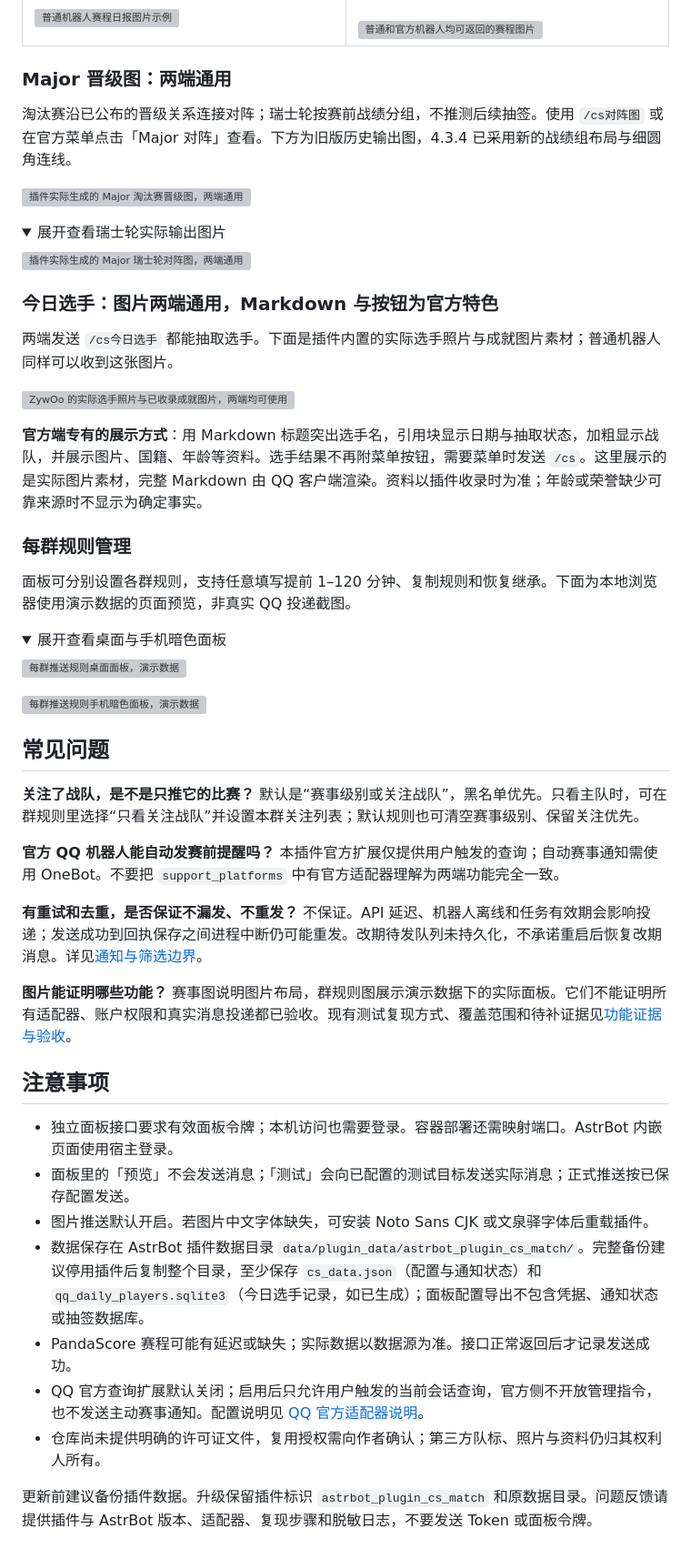
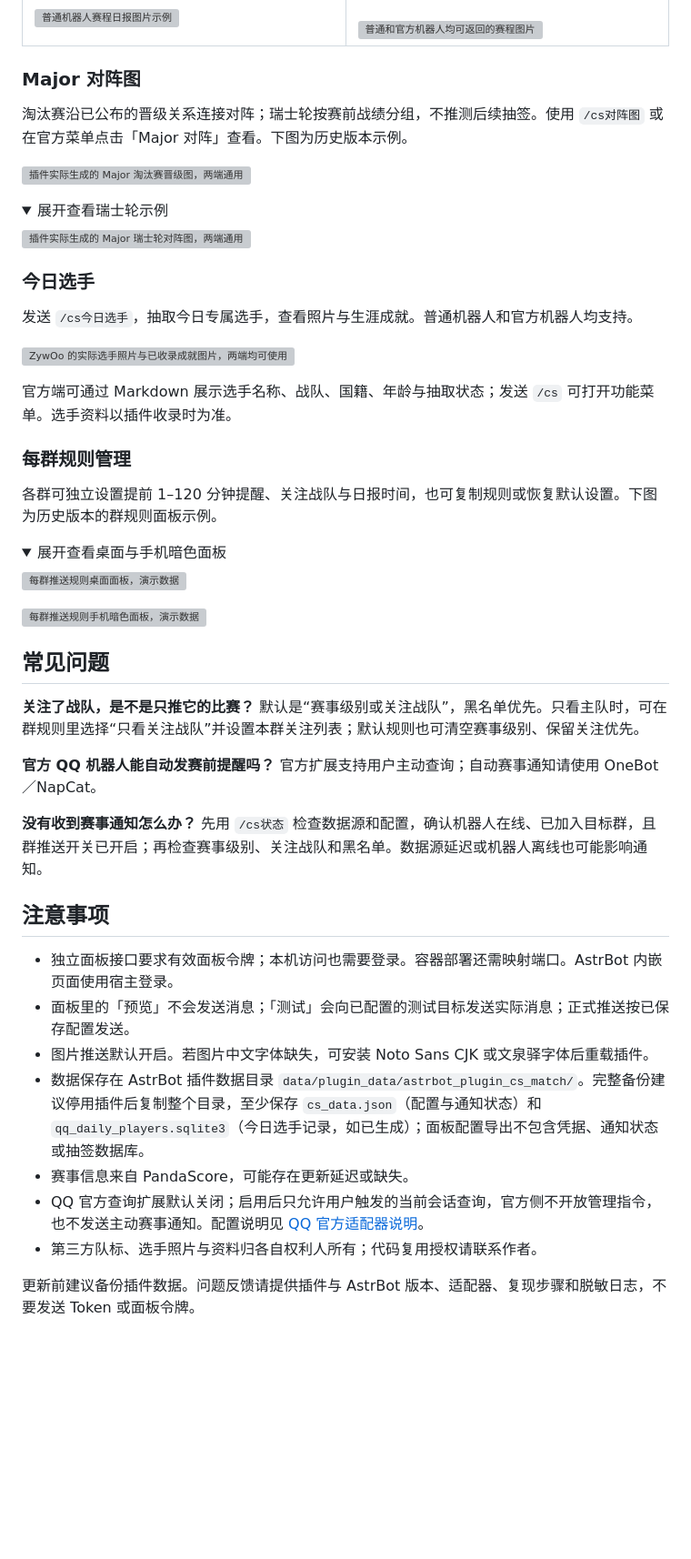
Before and after one commit to Aut-sep/Astrbot-plugin-CS2-match-push, a Markdown page: README.md, the part around one of its changes. Shown at 91% size. Rendered like a GitHub page; folded sections open; blank space fills up the shorter version; grey boxes are pictures that could not be loaded.

Commit message:
Rewrite README for public installation and usage

```diff
--- a/README.md
+++ b/README.md
@@ -134,28 +129,28 @@ https://github.com/Aut-sep/Astrbot-plugin-CS2-match-push
   </tr>
 </table>
 
-### Major 晋级图：两端通用
+### Major 对阵图
 
-淘汰赛沿已公布的晋级关系连接对阵；瑞士轮按赛前战绩分组，不推测后续抽签。使用 `/cs对阵图` 或在官方菜单点击「Major 对阵」查看。下方为旧版历史输出图，4.3.4 已采用新的战绩组布局与细圆角连线。
+淘汰赛沿已公布的晋级关系连接对阵；瑞士轮按赛前战绩分组，不推测后续抽签。使用 `/cs对阵图` 或在官方菜单点击「Major 对阵」查看。下图为历史版本示例。
 
 [![插件实际生成的 Major 淘汰赛晋级图，两端通用](docs/images/major-knockout.png)](docs/images/major-knockout.png)
 
 <details>
-  <summary>展开查看瑞士轮实际输出图片</summary>
+  <summary>展开查看瑞士轮示例</summary>
   <p><a href="docs/images/major-swiss.png"><img src="docs/images/major-swiss.png" alt="插件实际生成的 Major 瑞士轮对阵图，两端通用"></a></p>
 </details>
 
-### 今日选手：图片两端通用，Markdown 与按钮为官方特色
+### 今日选手
 
-两端发送 `/cs今日选手` 都能抽取选手。下面是插件内置的实际选手照片与成就图片素材；普通机器人同样可以收到这张图片。
+发送 `/cs今日选手`，抽取今日专属选手，查看照片与生涯成就。普通机器人和官方机器人均支持。
 
 <p><a href="player_cards/hltv_11893_compact.png"><img src="player_cards/hltv_11893_compact.png" width="160" alt="ZywOo 的实际选手照片与已收录成就图片，两端均可使用"></a></p>
 
-**官方端专有的展示方式**：用 Markdown 标题突出选手名，引用块显示日期与抽取状态，加粗显示战队，并展示图片、国籍、年龄等资料。选手结果不再附菜单按钮，需要菜单时发送 `/cs`。这里展示的是实际图片素材，完整 Markdown 由 QQ 客户端渲染。资料以插件收录时为准；年龄或荣誉缺少可靠来源时不显示为确定事实。
+官方端可通过 Markdown 展示选手名称、战队、国籍、年龄与抽取状态；发送 `/cs` 可打开功能菜单。选手资料以插件收录时为准。
 
 ### 每群规则管理
 
-面板可分别设置各群规则，支持任意填写提前 1–120 分钟、复制规则和恢复继承。下面为本地浏览器使用演示数据的页面预览，非真实 QQ 投递截图。
+各群可独立设置提前 1–120 分钟提醒、关注战队与日报时间，也可复制规则或恢复默认设置。下图为历史版本的群规则面板示例。
 
 <details>
   <summary>展开查看桌面与手机暗色面板</summary>
@@ -167,11 +162,9 @@ https://github.com/Aut-sep/Astrbot-plugin-CS2-match-push
 
 **关注了战队，是不是只推它的比赛？** 默认是“赛事级别或关注战队”，黑名单优先。只看主队时，可在群规则里选择“只看关注战队”并设置本群关注列表；默认规则也可清空赛事级别、保留关注优先。
 
-**官方 QQ 机器人能自动发赛前提醒吗？** 本插件官方扩展仅提供用户触发的查询；自动赛事通知需使用 OneBot。不要把 `support_platforms` 中有官方适配器理解为两端功能完全一致。
+**官方 QQ 机器人能自动发赛前提醒吗？** 官方扩展支持用户主动查询；自动赛事通知请使用 OneBot／NapCat。
 
-**有重试和去重，是否保证不漏发、不重发？** 不保证。API 延迟、机器人离线和任务有效期会影响投递；发送成功到回执保存之间进程中断仍可能重发。改期待发队列未持久化，不承诺重启后恢复改期消息。详见[通知与筛选边界](docs/verification.md#通知与筛选边界)。
-
-**图片能证明哪些功能？** 赛事图说明图片布局，群规则图展示演示数据下的实际面板。它们不能证明所有适配器、账户权限和真实消息投递都已验收。现有测试复现方式、覆盖范围和待补证据见[功能证据与验收](docs/verification.md)。
+**没有收到赛事通知怎么办？** 先用 `/cs状态` 检查数据源和配置，确认机器人在线、已加入目标群，且群推送开关已开启；再检查赛事级别、关注战队和黑名单。数据源延迟或机器人离线也可能影响通知。
 
 ## 注意事项
 
@@ -179,8 +172,8 @@ https://github.com/Aut-sep/Astrbot-plugin-CS2-match-push
 - 面板里的「预览」不会发送消息；「测试」会向已配置的测试目标发送实际消息；正式推送按已保存配置发送。
 - 图片推送默认开启。若图片中文字体缺失，可安装 Noto Sans CJK 或文泉驿字体后重载插件。
 - 数据保存在 AstrBot 插件数据目录 `data/plugin_data/astrbot_plugin_cs_match/`。完整备份建议停用插件后复制整个目录，至少保存 `cs_data.json`（配置与通知状态）和 `qq_daily_players.sqlite3`（今日选手记录，如已生成）；面板配置导出不包含凭据、通知状态或抽签数据库。
-- PandaScore 赛程可能有延迟或缺失；实际数据以数据源为准。接口正常返回后才记录发送成功。
+- 赛事信息来自 PandaScore，可能存在更新延迟或缺失。
 - QQ 官方查询扩展默认关闭；启用后只允许用户触发的当前会话查询，官方侧不开放管理指令，也不发送主动赛事通知。配置说明见 [QQ 官方适配器说明](docs/qq-official.md)。
-- 仓库尚未提供明确的许可证文件，复用授权需向作者确认；第三方队标、照片与资料仍归其权利人所有。
+- 第三方队标、选手照片与资料归各自权利人所有；代码复用授权请联系作者。
 
-更新前建议备份插件数据。升级保留插件标识 `astrbot_plugin_cs_match` 和原数据目录。问题反馈请提供插件与 AstrBot 版本、适配器、复现步骤和脱敏日志，不要发送 Token 或面板令牌。
+更新前建议备份插件数据。问题反馈请提供插件与 AstrBot 版本、适配器、复现步骤和脱敏日志，不要发送 Token 或面板令牌。
```
Also changed, not shown: other parts of README.md (+19 -24 lines).
